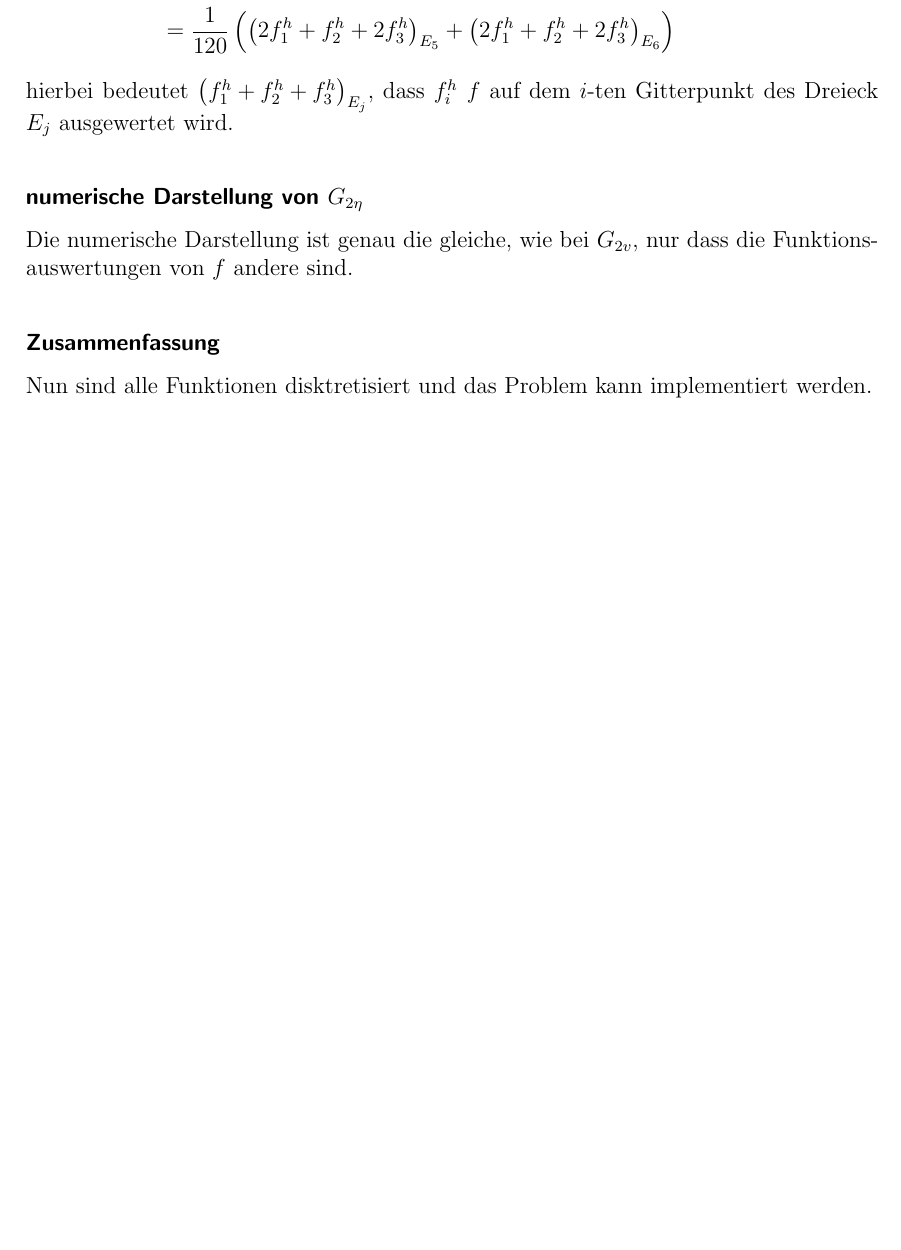
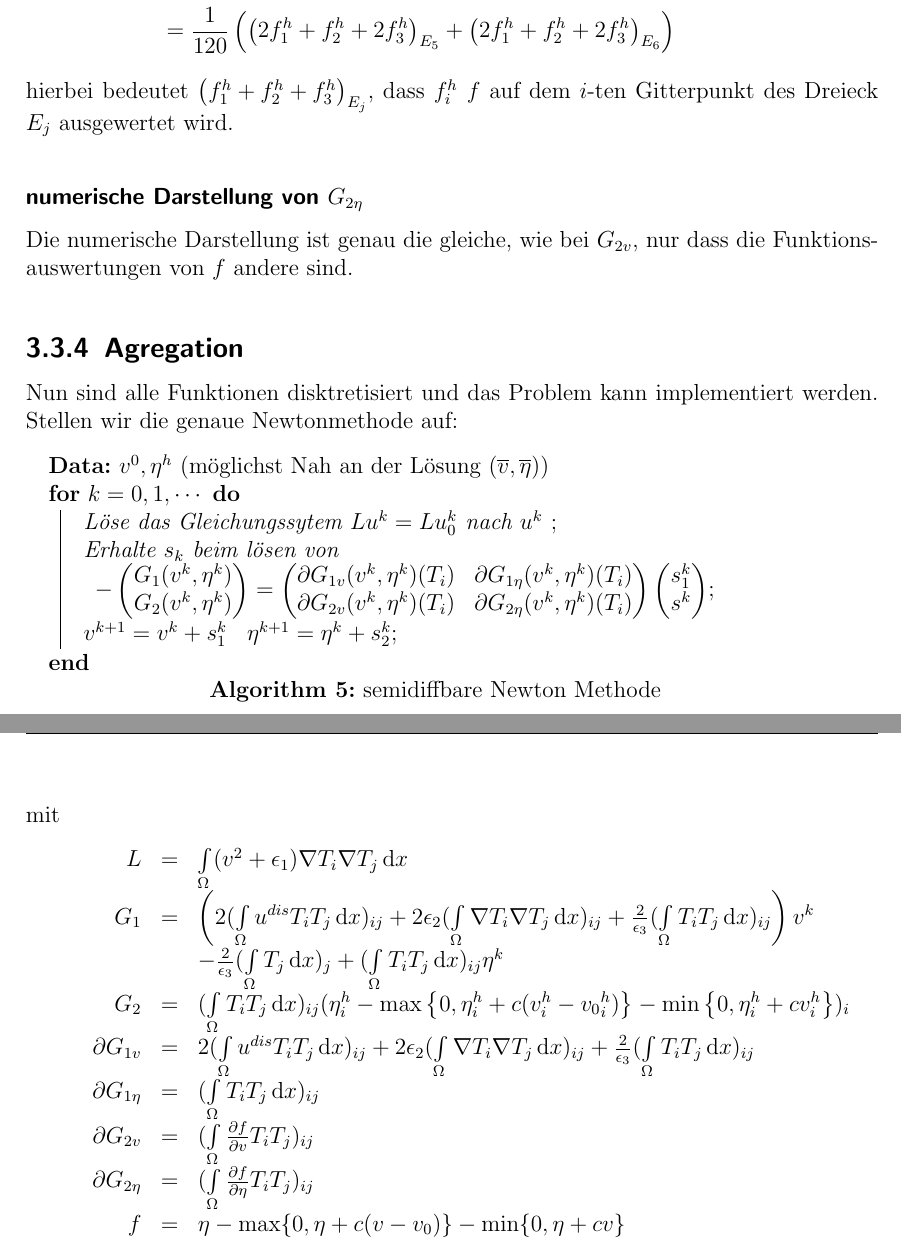
Before and after one commit to inesahrens/Bachelorarbeit, a LaTeX document (Ausarbeitung/BA_Arbeit.tex, which reads Ausarbeitung/chapters/problemloesung.tex): part of page 41 of 44 before the commit and two parts of pages 41 and 42 of 45 after it, the two joined at a grey line, cut so that both start at the same text, the shorter picture padded with empty space. Compiled offline with pdfLaTeX; the source files are stored in an older character set and shown here as Unicode.

Commit message:
kleingkeiten

```diff
--- a/Ausarbeitung/chapters/problemloesung.tex
+++ b/Ausarbeitung/chapters/problemloesung.tex
@@ -1111,5 +966,39 @@ Die numerische Darstellung ist genau die gleiche, wie bei $G_{2 v}$, nur dass di
 
 %todo transformation
 
-\subsubsection{Zusammenfassung}
-Nun sind alle Funktionen disktretisiert und das Problem kann implementiert werden.
+\subsection{Agregation}
+Nun sind alle Funktionen disktretisiert und das Problem kann implementiert werden. Stellen wir die genaue Newtonmethode auf:
+
+\begin{algorithm}[H]
+	\caption{semidiffbare Newton Methode}
+	\label{algo:semidiffbare_nm_anw}
+	\KwData{$v^0, \eta^h $ (möglichst Nah an der Lösung $(\overline{v},\overline{\eta})$)}
+	\For{$k=0,1,\cdots$} {
+		\emph{Löse das Gleichungssytem $L u^k = L u_0^k$ nach $u^k$ }\;
+		\emph{Erhalte $s_k$ beim lösen von $ -\begin{pmatrix}
+			G_1(v^k,\eta^k) \\ G_2(v^k,\eta^k)
+			\end{pmatrix} = \begin{pmatrix}
+				\partial G_{1v}(v^k, \eta^k)(T_i) & \partial G_{1\eta}(v^k, \eta^k)(T_i) \\
+				\partial G_{2v}(v^k, \eta^k)(T_i) & \partial G_{2 \eta}(v^k, \eta^k)(T_i) \\
+			\end{pmatrix}
+			\begin{pmatrix}
+			s^k_1 \\ s^k_
+			\end{pmatrix}$}\;
+		$v^{k+1}=v^k+s_1^k \hspace{2ex} \eta^{k+1}= \eta^k + s_2^k$\;
+	}
+\end{algorithm}
+
+mit
+\begin{align*}
+	\begin{array}{rcl}
+		L 					& = & \int\limits_{\Omega} (v^2 + \epsilon_1) \nabla T_i \nabla T_j \diff x \\
+		G_1 				& = &  \left(2 (\int\limits_{\Omega} u^{dis} T_i T_j \diff x)_{ij} + 2 \epsilon_2 (\int\limits_{\Omega} \nabla T_i \nabla T_j \diff x)_{ij} +  \frac{2}{\epsilon_3}  (\int\limits_{\Omega} T_i T_j \diff x)_{ij}  \right) v^k \\
+		& & - \frac{2}{\epsilon_3} (\int\limits_{\Omega} T_j \diff x)_j +  ( \int\limits_{\Omega} T_i T_j \diff x )_{ij} \eta^k \\
+		G_2 				& = &   ( \int\limits_{\Omega} T_i T_j \diff x)_{ij}     (\eta_i^h- \max \left\{ 0,  \eta_i^h + c(v_i^h - {v_0}_i^h ) \right\} -  \min \left\{0,  \eta_i^h + c v_i^h    \right\}  )_i\\
+		\partial G_{1v} 	& = & 2 (\int\limits_{\Omega} u^{dis} T_i T_j \diff x)_{ij} + 2 \epsilon_2 (\int\limits_{\Omega} \nabla T_i \nabla T_j \diff x)_{ij} +  \frac{2}{\epsilon_3}  (\int\limits_{\Omega} T_i T_j \diff x)_{ij}\\
+		\partial G_{1\eta}	& = & (\int\limits_{\Omega} T_i T_j \diff x)_{ij}\\
+		\partial G_{2v} 	& = & (\int\limits_{\Omega} \frac{\partial f}{\partial v} T_i T_j)_{ij} \\
+		\partial G_{2 \eta} & = & (\int\limits_{\Omega} \frac{\partial f}{\partial \eta} T_i T_j)_{ij} \\
+		f					& = &  \eta - \max\{0, \eta + c(v-v_0)\}- \min\{0, \eta + c v\}
+	\end{array}
+\end{align*}
```
Also changed, not shown: Ausarbeitung/chapters/mathematische_grundlagen.tex (+8 -9 lines), Ausarbeitung/BA_Arbeit.bbl (added), Ausarbeitung/BA_Arbeit.pdf, Ausarbeitung/chapters/problemloesung.tex (183 more changed lines), 9 other files.
